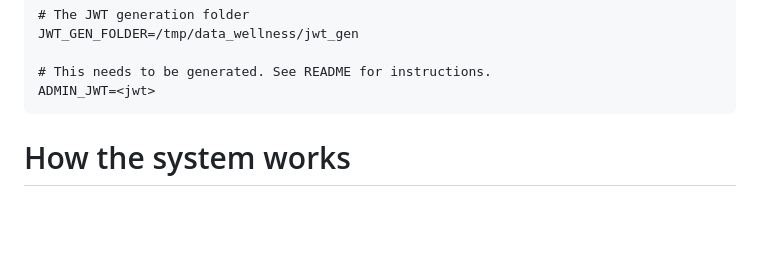
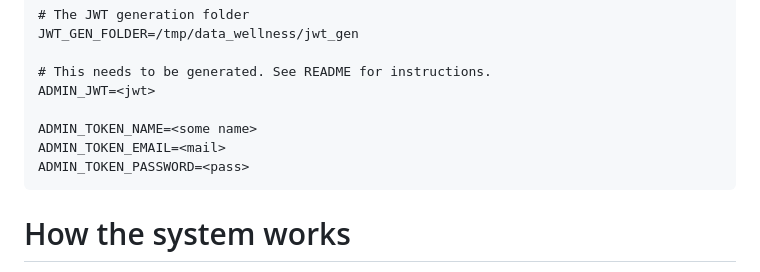
Before and after one commit to OnepointConsultingLtd/graphrag_kb_server, a Markdown page: README.md, the part around the change. Drawn GitHub-style; blank space fills up the shorter version.

Commit message:
Added ADMIN_TOKEN_NAME and ADMIN_TOKEN_EMAIL and ADMIN_TOKEN_PASSWORD to README

````diff
--- a/README.md
+++ b/README.md
@@ -96,6 +96,10 @@ JWT_GEN_FOLDER=/tmp/data_wellness/jwt_gen
 
 # This needs to be generated. See README for instructions.
 ADMIN_JWT=<jwt>
+
+ADMIN_TOKEN_NAME=<some name>
+ADMIN_TOKEN_EMAIL=<mail>
+ADMIN_TOKEN_PASSWORD=<pass>
 ```
 
 # How the system works
````
